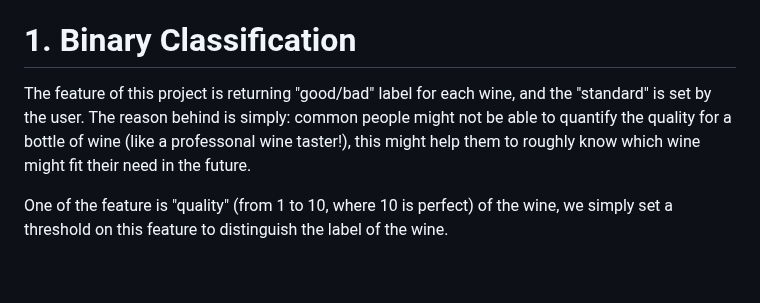
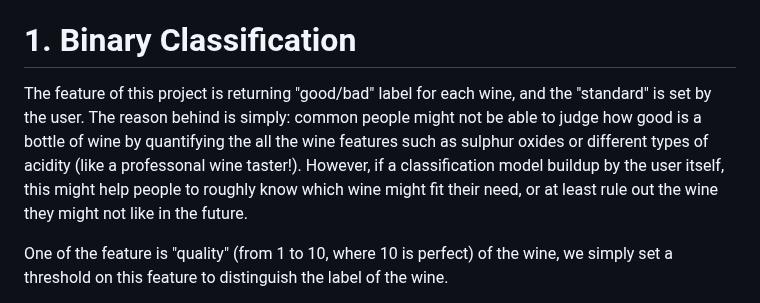
Before and after one commit to David-Tam/ML-Wine-Quality-Prediction, a Markdown page: README.md, the part around the change. Rendered like a GitHub page; blank space fills up the shorter version.

```diff
--- a/README.md
+++ b/README.md
@@ -25,7 +25,7 @@ In general, the structure follows:
 
 # 1. Binary Classification
 
-The feature of this project is returning "good/bad" label for each wine, and the "standard" is set by the user. The reason behind is simply: common people might not be able to quantify the quality for a bottle of wine (like a professonal wine taster!), this might help them to roughly know which wine might fit their need in the future.
+The feature of this project is returning "good/bad" label for each wine, and the "standard" is set by the user. The reason behind is simply: common people might not be able to judge how good is a bottle of wine by quantifying the all the wine features such as sulphur oxides or different types of acidity (like a professonal wine taster!). However, if a classification model buildup by the user itself, this might help people to roughly know which wine might fit their need, or at least rule out the wine they might not like in the future.
 
 One of the feature is "quality" (from 1 to 10, where 10 is perfect) of the wine, we simply set a threshold on this feature to distinguish the label of the wine.
 
```
